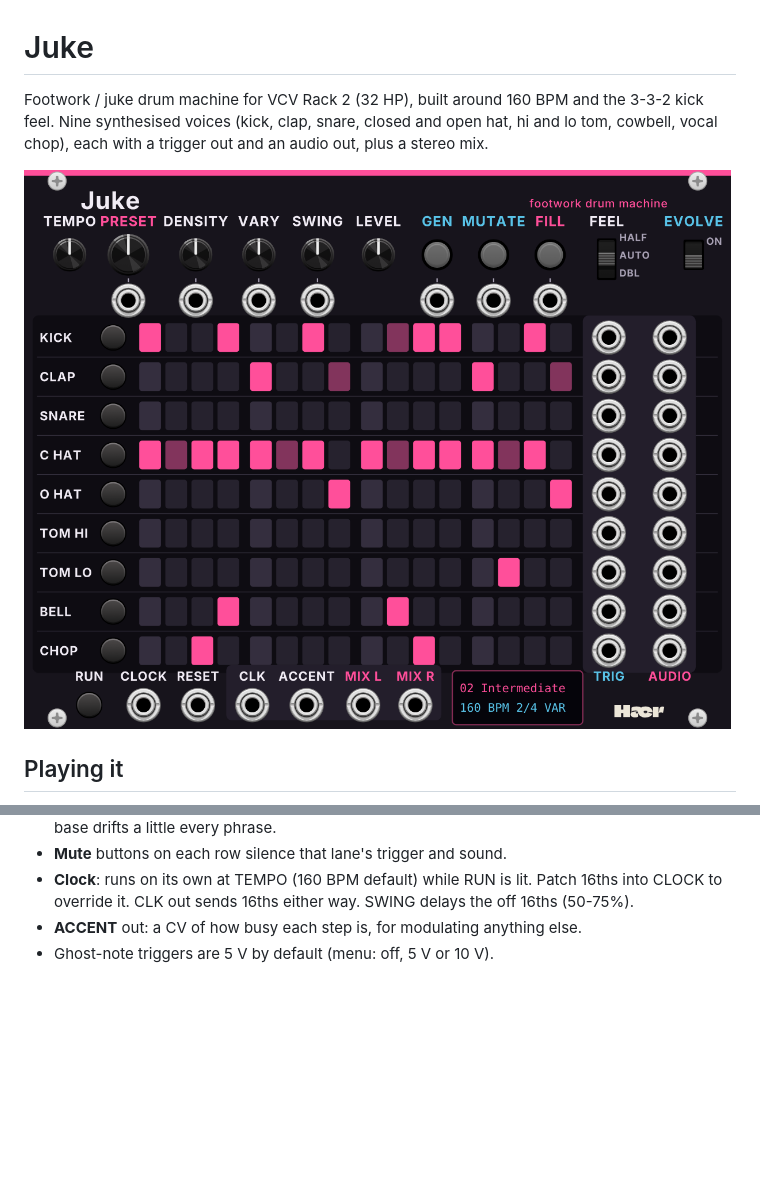
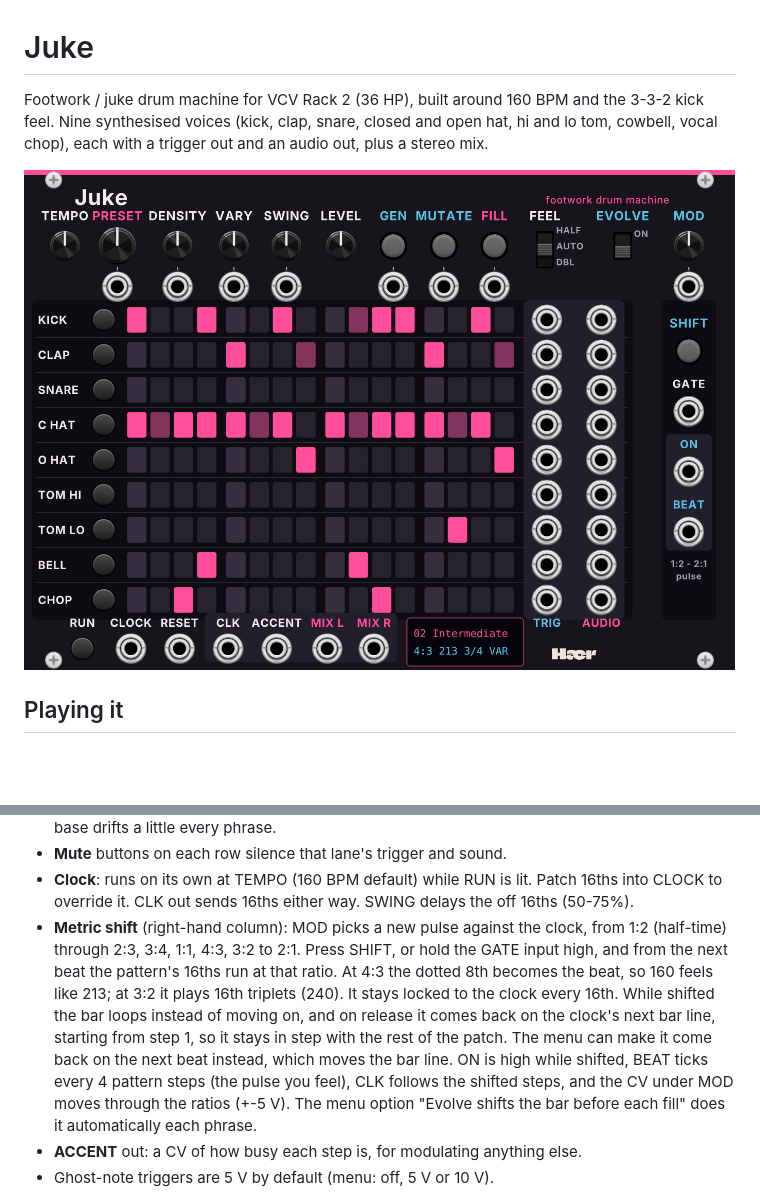
Before and after one commit to hardyfinn/2026SoloModules, a Markdown page: Juke/README.md, 2 parts joined by grey strips. GitHub-like rendering; pictures changed too: Juke/docs/panel-preview.png; blank space fills up the shorter version.

```diff
--- a/Juke/README.md
+++ b/Juke/README.md
@@ -1,6 +1,6 @@
 # Juke
 
-Footwork / juke drum machine for VCV Rack 2 (32 HP), built around 160 BPM and the
+Footwork / juke drum machine for VCV Rack 2 (36 HP), built around 160 BPM and the
 3-3-2 kick feel. Nine synthesised voices (kick, clap, snare, closed and open hat, hi and
 lo tom, cowbell, vocal chop), each with a trigger out and an audio out, plus a stereo mix.
 
@@ -26,6 +26,17 @@ lo tom, cowbell, vocal chop), each with a trigger out and an audio out, plus a s
 - **Clock**: runs on its own at TEMPO (160 BPM default) while RUN is lit. Patch 16ths
   into CLOCK to override it. CLK out sends 16ths either way. SWING delays the off 16ths
   (50-75%).
+- **Metric shift** (right-hand column): MOD picks a new pulse against the clock, from 1:2
+  (half-time) through 2:3, 3:4, 1:1, 4:3, 3:2 to 2:1. Press SHIFT, or hold the GATE input
+  high, and from the next beat the pattern's 16ths run at that ratio. At 4:3 the dotted 8th
+  becomes the beat, so 160 feels like 213; at 3:2 it plays 16th triplets (240). It stays
+  locked to the clock every 16th. While shifted the bar loops instead of moving on, and
+  on release it comes back on the clock's next bar line, starting from step 1, so it stays
+  in step with the rest of the patch. The menu can make it come back on the next beat
+  instead, which moves the bar line. ON is high while shifted, BEAT ticks every 4 pattern
+  steps (the pulse you feel), CLK follows the shifted steps, and the CV under MOD moves
+  through the ratios (+-5 V). The menu option "Evolve shifts the bar before each fill"
+  does it automatically each phrase.
 - **ACCENT** out: a CV of how busy each step is, for modulating anything else.
 - Ghost-note triggers are 5 V by default (menu: off, 5 V or 10 V).
 
```
Also changed, not shown: README.md (+1 -1 lines), 6 other files.
